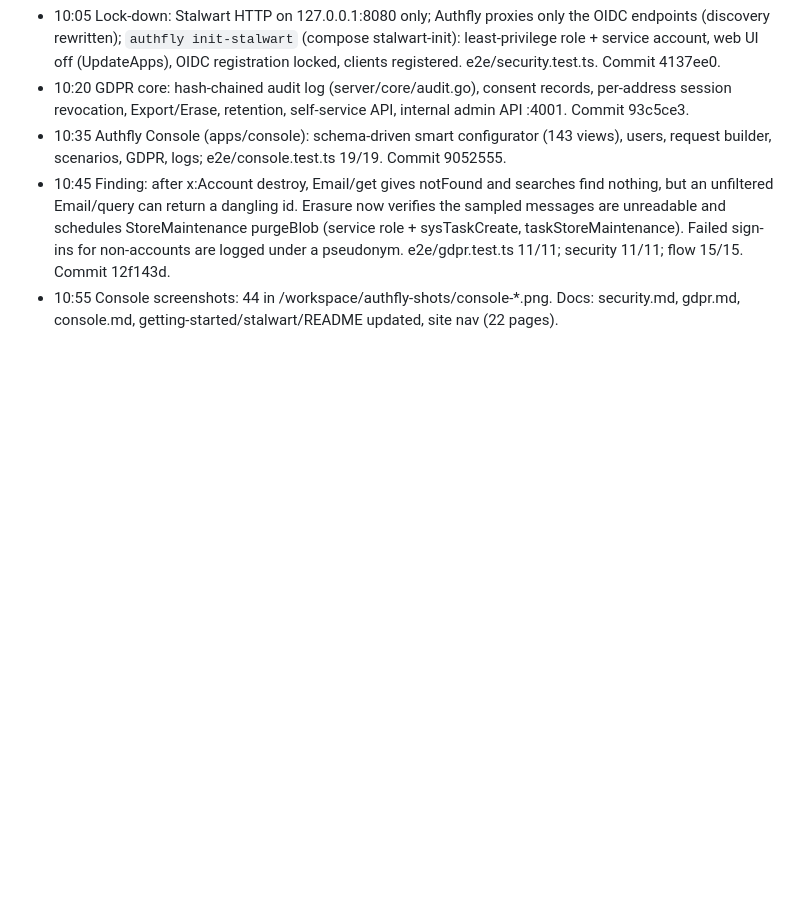
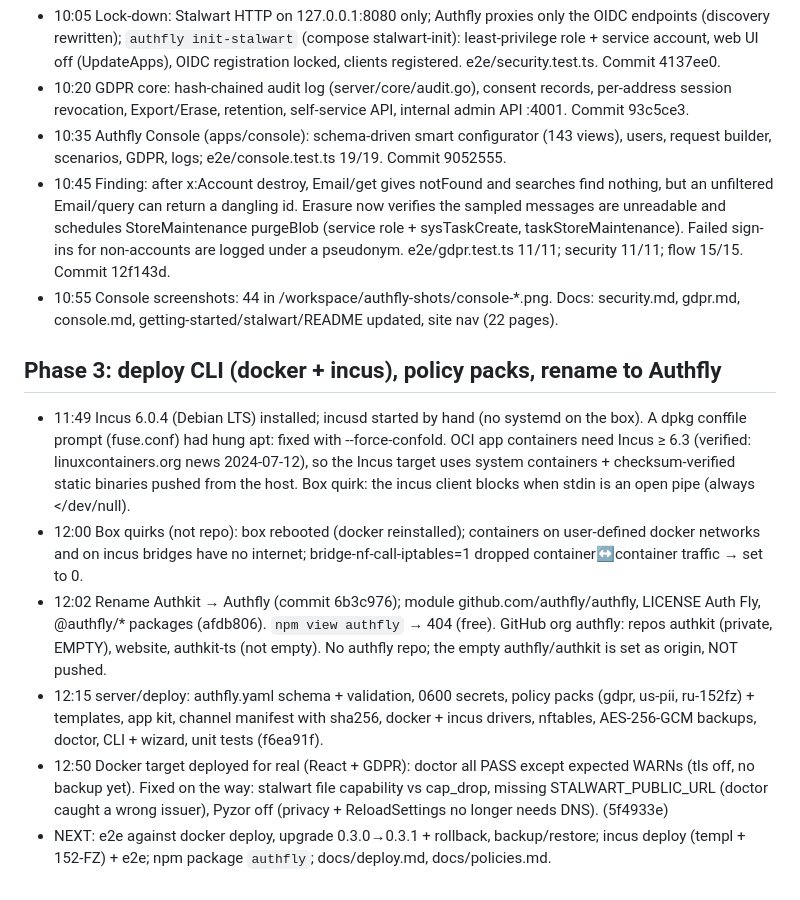
Before and after one commit to authfly/cli, a Markdown page: PROGRESS.md, the part around the change. Drawn GitHub-style; blank space fills up the shorter version.

Commit message:
PROGRESS: phase 3 so far

```diff
--- a/PROGRESS.md
+++ b/PROGRESS.md
@@ -27,3 +27,12 @@ Times are Europe/Moscow (UTC+3).
 - 10:35 Authfly Console (apps/console): schema-driven smart configurator (143 views), users, request builder, scenarios, GDPR, logs; e2e/console.test.ts 19/19. Commit 9052555.
 - 10:45 Finding: after x:Account destroy, Email/get gives notFound and searches find nothing, but an unfiltered Email/query can return a dangling id. Erasure now verifies the sampled messages are unreadable and schedules StoreMaintenance purgeBlob (service role + sysTaskCreate, taskStoreMaintenance). Failed sign-ins for non-accounts are logged under a pseudonym. e2e/gdpr.test.ts 11/11; security 11/11; flow 15/15. Commit 12f143d.
 - 10:55 Console screenshots: 44 in /workspace/authfly-shots/console-*.png. Docs: security.md, gdpr.md, console.md, getting-started/stalwart/README updated, site nav (22 pages).
+
+## Phase 3: deploy CLI (docker + incus), policy packs, rename to Authfly
+
+- 11:49 Incus 6.0.4 (Debian LTS) installed; incusd started by hand (no systemd on the box). A dpkg conffile prompt (fuse.conf) had hung apt: fixed with --force-confold. OCI app containers need Incus ≥ 6.3 (verified: linuxcontainers.org news 2024-07-12), so the Incus target uses system containers + checksum-verified static binaries pushed from the host. Box quirk: the incus client blocks when stdin is an open pipe (always </dev/null).
+- 12:00 Box quirks (not repo): box rebooted (docker reinstalled); containers on user-defined docker networks and on incus bridges have no internet; bridge-nf-call-iptables=1 dropped container↔container traffic → set to 0.
+- 12:02 Rename Authkit → Authfly (commit 6b3c976); module github.com/authfly/authfly, LICENSE Auth Fly, @authfly/* packages (afdb806). `npm view authfly` → 404 (free). GitHub org authfly: repos authkit (private, EMPTY), website, authkit-ts (not empty). No authfly repo; the empty authfly/authkit is set as origin, NOT pushed.
+- 12:15 server/deploy: authfly.yaml schema + validation, 0600 secrets, policy packs (gdpr, us-pii, ru-152fz) + templates, app kit, channel manifest with sha256, docker + incus drivers, nftables, AES-256-GCM backups, doctor, CLI + wizard, unit tests (f6ea91f).
+- 12:50 Docker target deployed for real (React + GDPR): doctor all PASS except expected WARNs (tls off, no backup yet). Fixed on the way: stalwart file capability vs cap_drop, missing STALWART_PUBLIC_URL (doctor caught a wrong issuer), Pyzor off (privacy + ReloadSettings no longer needs DNS). (5f4933e)
+- NEXT: e2e against docker deploy, upgrade 0.3.0→0.3.1 + rollback, backup/restore; incus deploy (templ + 152-FZ) + e2e; npm package `authfly`; docs/deploy.md, docs/policies.md.
```
